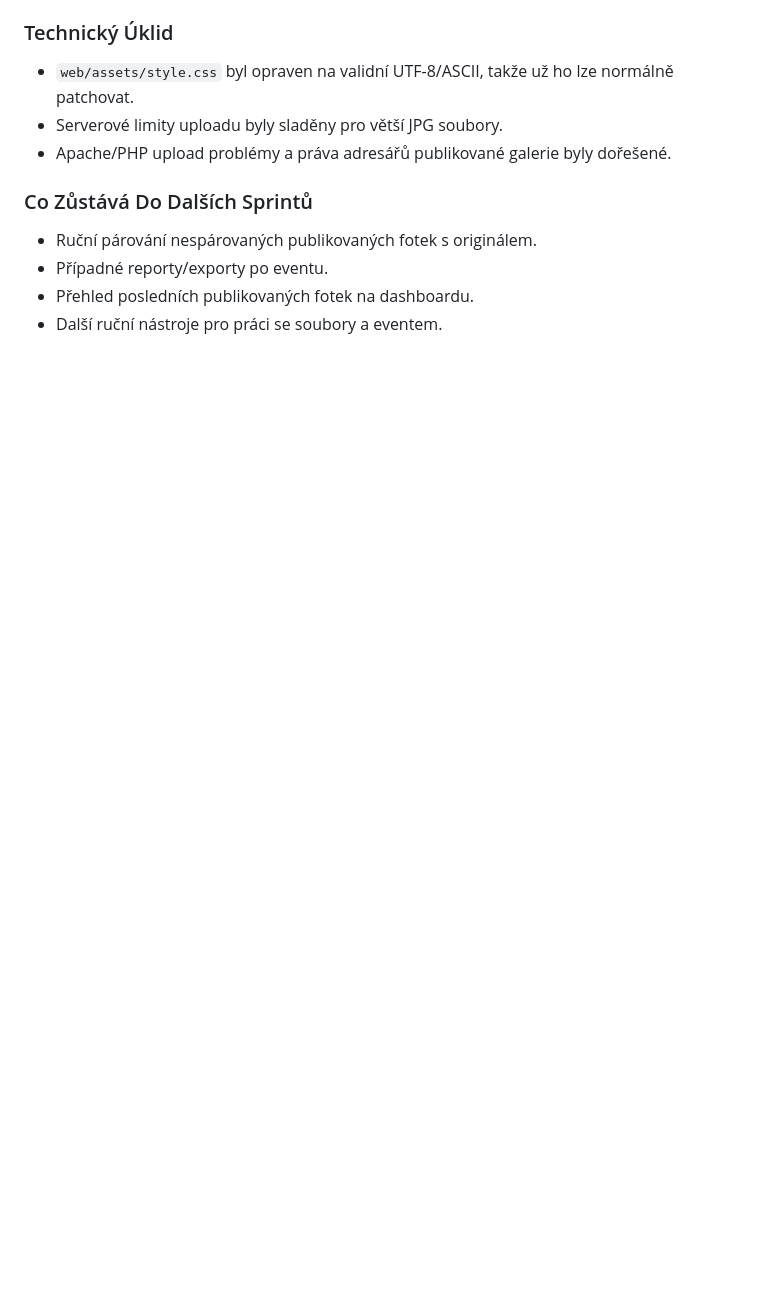
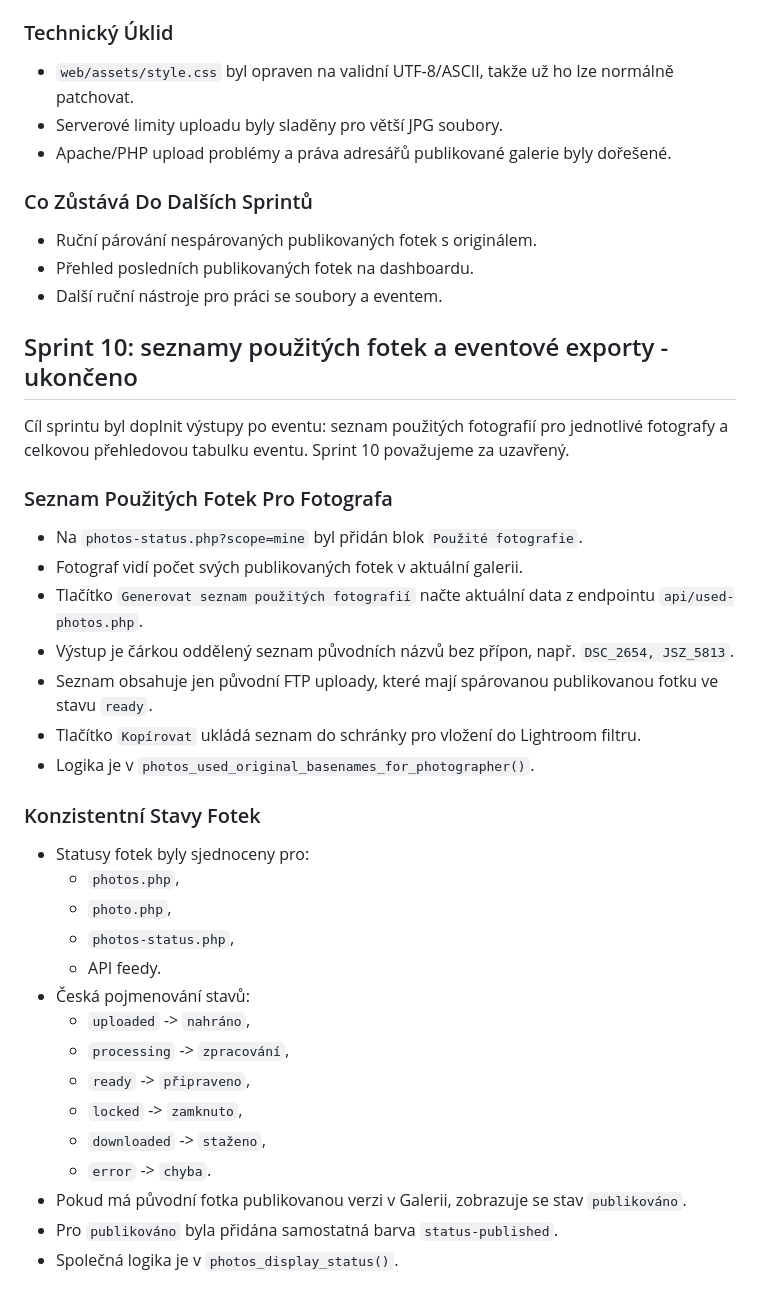
Before and after one commit to serych/press-repo, a Markdown page: docs/ToDo_a_Ficury.md, the part around one of its changes. Drawn GitHub-style; blank space fills up the shorter version.

```diff
--- a/docs/ToDo_a_Ficury.md
+++ b/docs/ToDo_a_Ficury.md
@@ -242,7 +242,38 @@ Sprint 9 zatím řeší hlavně zpřehlednění žurnalistických a dashboardov
 ### Co Zůstává Do Dalších Sprintů
 
 - Ruční párování nespárovaných publikovaných fotek s originálem.
-- Případné reporty/exporty po eventu.
 - Přehled posledních publikovaných fotek na dashboardu.
 - Další ruční nástroje pro práci se soubory a eventem.
 
+## Sprint 10: seznamy použitých fotek a eventové exporty - ukončeno
+
+Cíl sprintu byl doplnit výstupy po eventu: seznam použitých fotografií pro jednotlivé fotografy a celkovou přehledovou tabulku eventu. Sprint 10 považujeme za uzavřený.
+
+### Seznam Použitých Fotek Pro Fotografa
+
+- Na `photos-status.php?scope=mine` byl přidán blok `Použité fotografie`.
+- Fotograf vidí počet svých publikovaných fotek v aktuální galerii.
+- Tlačítko `Generovat seznam použitých fotografií` načte aktuální data z endpointu `api/used-photos.php`.
+- Výstup je čárkou oddělený seznam původních názvů bez přípon, např. `DSC_2654, JSZ_5813`.
+- Seznam obsahuje jen původní FTP uploady, které mají spárovanou publikovanou fotku ve stavu `ready`.
+- Tlačítko `Kopírovat` ukládá seznam do schránky pro vložení do Lightroom filtru.
+- Logika je v `photos_used_original_basenames_for_photographer()`.
+
+### Konzistentní Stavy Fotek
+
+- Statusy fotek byly sjednoceny pro:
+  - `photos.php`,
+  - `photo.php`,
+  - `photos-status.php`,
+  - API feedy.
+- Česká pojmenování stavů:
+  - `uploaded` -> `nahráno`,
+  - `processing` -> `zpracování`,
+  - `ready` -> `připraveno`,
+  - `locked` -> `zamknuto`,
+  - `downloaded` -> `staženo`,
+  - `error` -> `chyba`.
+- Pokud má původní fotka publikovanou verzi v Galerii, zobrazuje se stav `publikováno`.
+- Pro `publikováno` byla přidána samostatná barva `status-published`.
+- Společná logika je v `photos_display_status()`.
+
```
Also changed, not shown: other parts of docs/ToDo_a_Ficury.md (+42 -3 lines).
